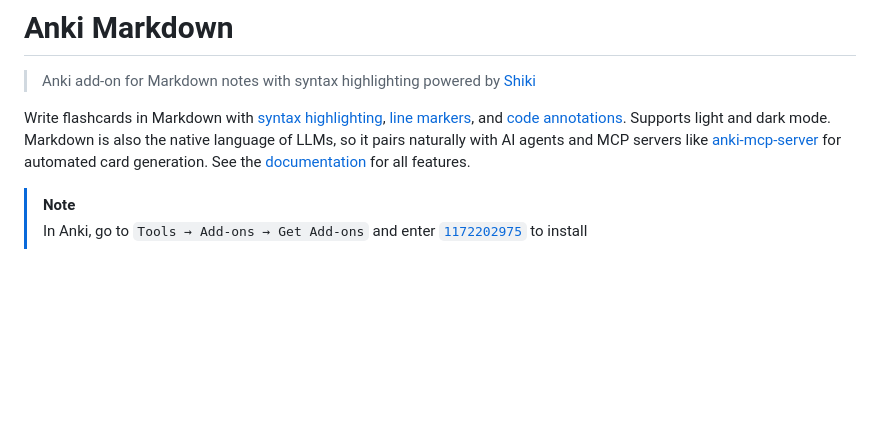
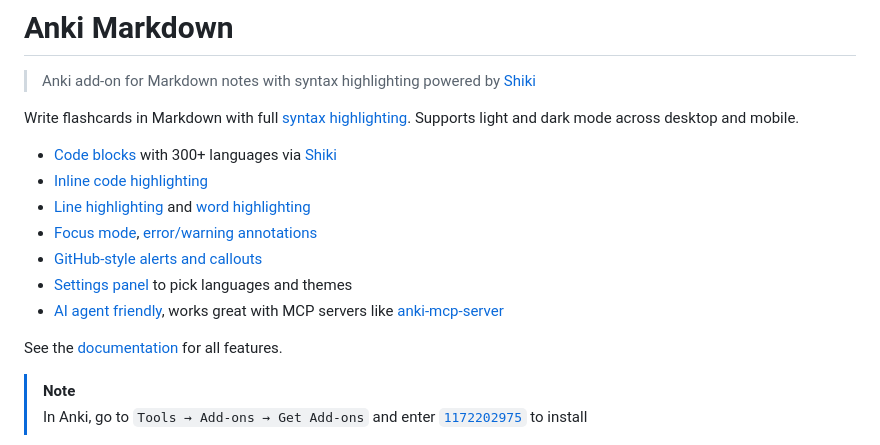
Before and after one commit to terkelg/anki-markdown, a Markdown page: readme.md, the part around the change. Drawn GitHub-style; blank space fills up the shorter version.

Commit message:
docs: restructure readme intro as feature list

```diff
--- a/readme.md
+++ b/readme.md
@@ -2,7 +2,17 @@
 
 > Anki add-on for Markdown notes with syntax highlighting powered by [Shiki](https://shiki.style)
 
-Write flashcards in Markdown with [syntax highlighting](docs.md#code-blocks), [line markers](docs.md#line-highlighting), and [code annotations](docs.md#error--warning-annotations). Supports light and dark mode. Markdown is also the native language of LLMs, so it pairs naturally with AI agents and MCP servers like [anki-mcp-server](https://github.com/nailuoGG/anki-mcp-server) for automated card generation. See the [documentation](docs.md) for all features.
+Write flashcards in Markdown with full [syntax highlighting](docs.md#code-blocks). Supports light and dark mode across desktop and mobile.
+
+- [Code blocks](docs.md#code-blocks) with 300+ languages via [Shiki](https://shiki.style)
+- [Inline code highlighting](docs.md#inline-code-highlighting)
+- [Line highlighting](docs.md#line-highlighting) and [word highlighting](docs.md#word-highlighting)
+- [Focus mode](docs.md#focus-mode), [error/warning annotations](docs.md#error--warning-annotations)
+- [GitHub-style alerts and callouts](docs.md#alerts--callouts)
+- [Settings panel](docs.md#settings) to pick languages and themes
+- [AI agent friendly](docs.md#why-use-this-add-on), works great with MCP servers like [anki-mcp-server](https://github.com/nailuoGG/anki-mcp-server)
+
+See the [documentation](docs.md) for all features.
 
 > [!NOTE]
 > In Anki, go to `Tools → Add-ons → Get Add-ons` and enter [`1172202975`](https://ankiweb.net/shared/info/1172202975) to install
```
